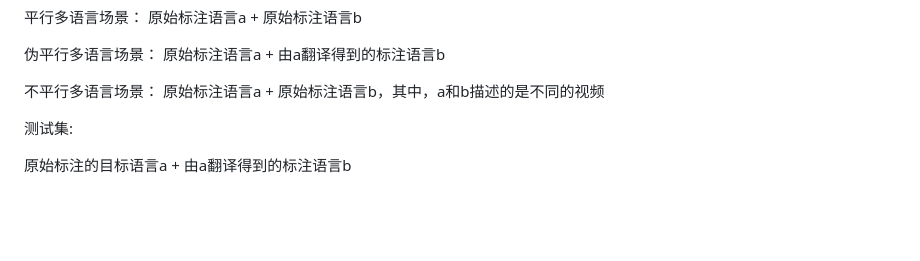
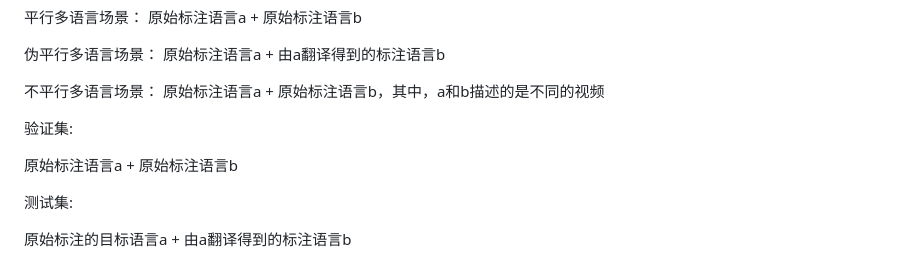
Before and after one commit to HuiGuanLab/MLCMR, a Markdown page: README.md, the part around the change. Rendered like a GitHub page; blank space fills up the shorter version.

```diff
--- a/README.md
+++ b/README.md
@@ -54,6 +54,10 @@ conda deactivate
 伪平行多语言场景： 原始标注语言a + 由a翻译得到的标注语言b
 
 不平行多语言场景： 原始标注语言a + 原始标注语言b，其中，a和b描述的是不同的视频
+
+验证集:
+
+原始标注语言a + 原始标注语言b
 
 测试集:
 
```
